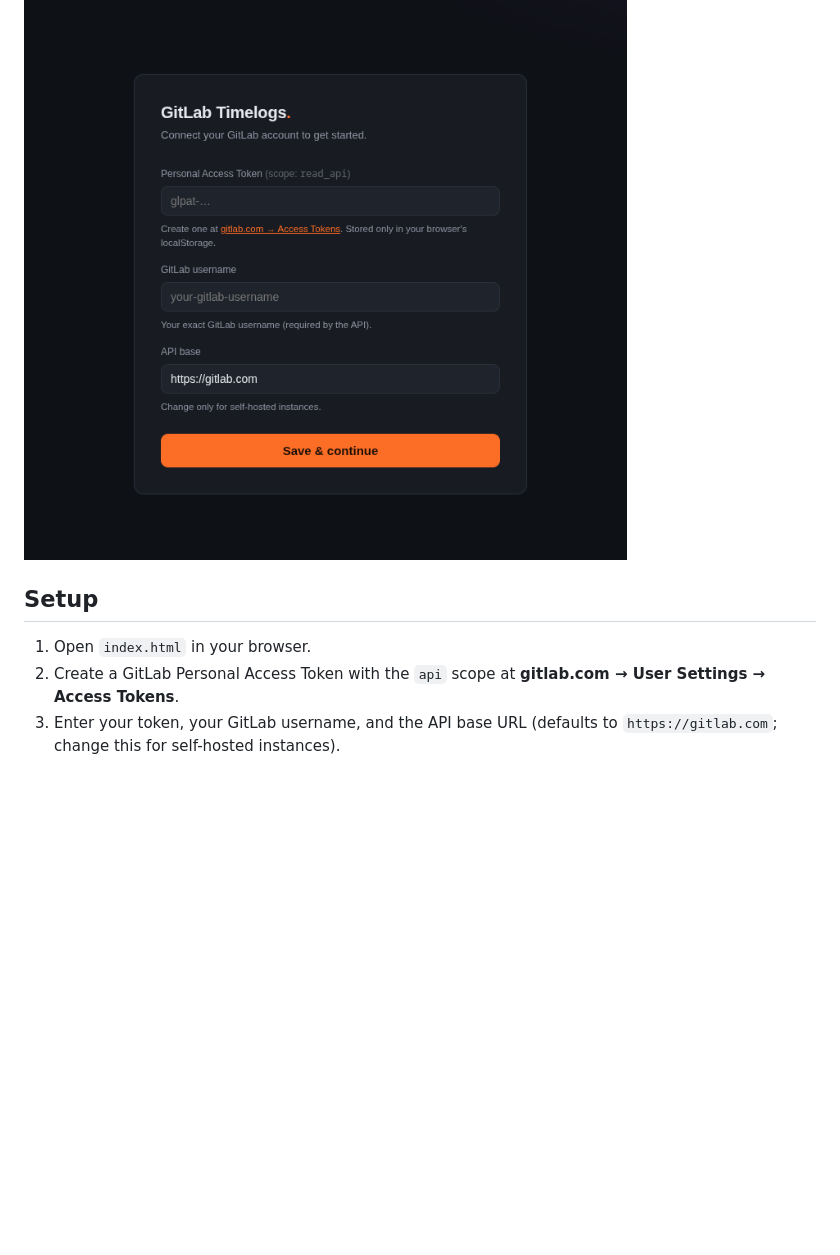
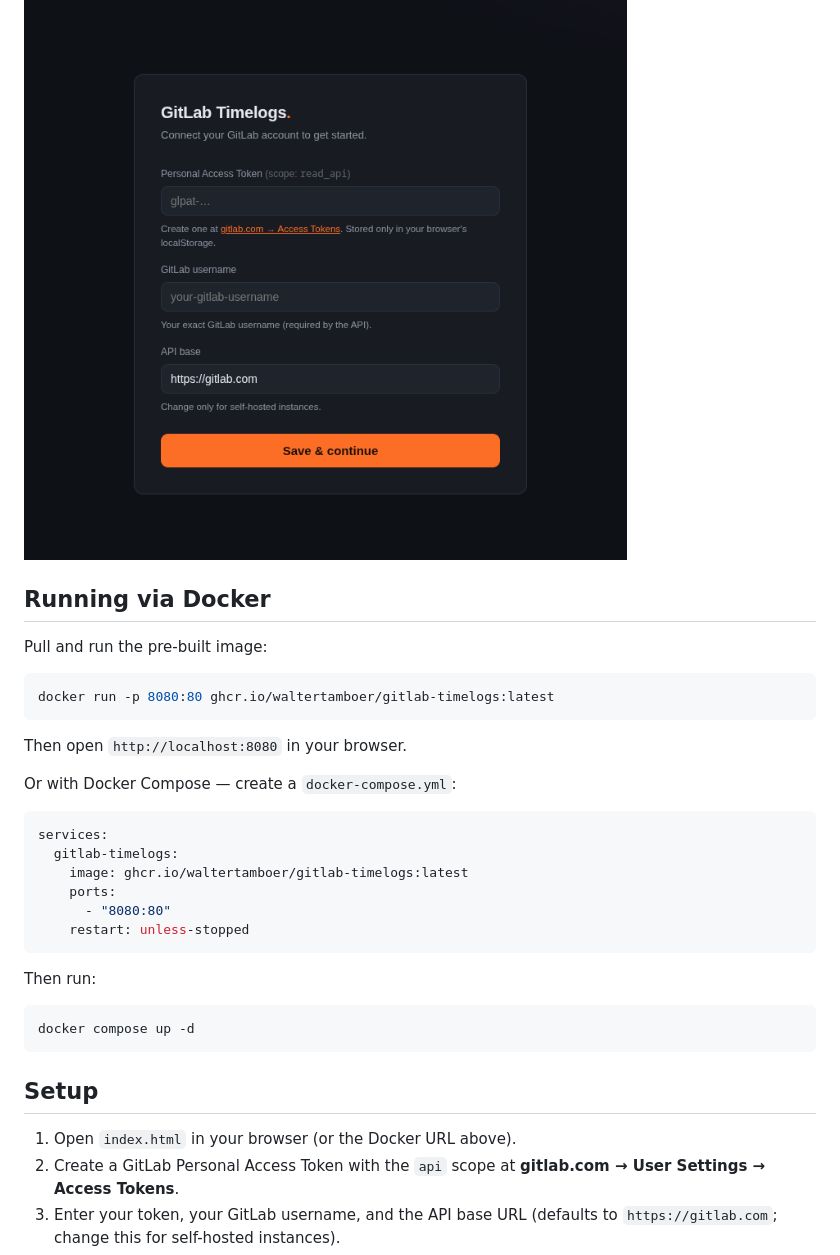
Before and after one commit to waltertamboer/gitlab-timelogs, a Markdown page: README.md, the part around the change. Rendered like a GitHub page; blank space fills up the shorter version.

Commit message:
Updated the README to describe how to run the project using Docker

````diff
--- a/README.md
+++ b/README.md
@@ -4,9 +4,36 @@ A single-file browser app for reviewing and logging time on GitLab issues and me
 
 ![Login](/screenshot-login.png)
 
+## Running via Docker
+
+Pull and run the pre-built image:
+
+```bash
+docker run -p 8080:80 ghcr.io/waltertamboer/gitlab-timelogs:latest
+```
+
+Then open `http://localhost:8080` in your browser.
+
+Or with Docker Compose — create a `docker-compose.yml`:
+
+```yaml
+services:
+  gitlab-timelogs:
+    image: ghcr.io/waltertamboer/gitlab-timelogs:latest
+    ports:
+      - "8080:80"
+    restart: unless-stopped
+```
+
+Then run:
+
+```bash
+docker compose up -d
+```
+
 ## Setup
 
-1. Open `index.html` in your browser.
+1. Open `index.html` in your browser (or the Docker URL above).
 2. Create a GitLab Personal Access Token with the `api` scope at **gitlab.com → User Settings → Access Tokens**.
 3. Enter your token, your GitLab username, and the API base URL (defaults to `https://gitlab.com`; change this for self-hosted instances).
 4. Click **Save & continue**.
````
